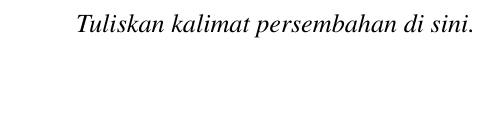
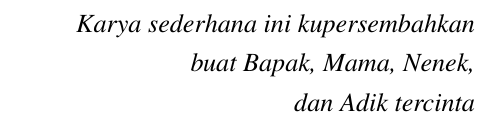
Before and after one commit to AkmalAlataz/Template-Skripsi-Fisika, a LaTeX thesis (starter-project/Template-Tugas-Akhir/main.tex): part of page 5 of 26, cut at the place of the change, the shorter picture padded with empty space. Compiled offline with pdfLaTeX.

Commit message:
Nov 9, 2026, 11:17 AM

```diff
--- a/starter-project/Template-Tugas-Akhir/main.tex
+++ b/starter-project/Template-Tugas-Akhir/main.tex
@@ -107,7 +107,8 @@
 \acknowledment
 % Tuliskan persembahan secara singkat apabila bagian ini digunakan.
 \begin{flushright}
-\emph{Tuliskan kalimat persembahan di sini.}
+\emph{Karya sederhana ini kupersembahkan \\
+buat Bapak, Mama, Nenek, \\dan Adik tercinta}
 \end{flushright}
 
 % ---------------------------------------------------------------------
```
Also changed, not shown: starter-project/Template-Tugas-Akhir/main.pdf.
